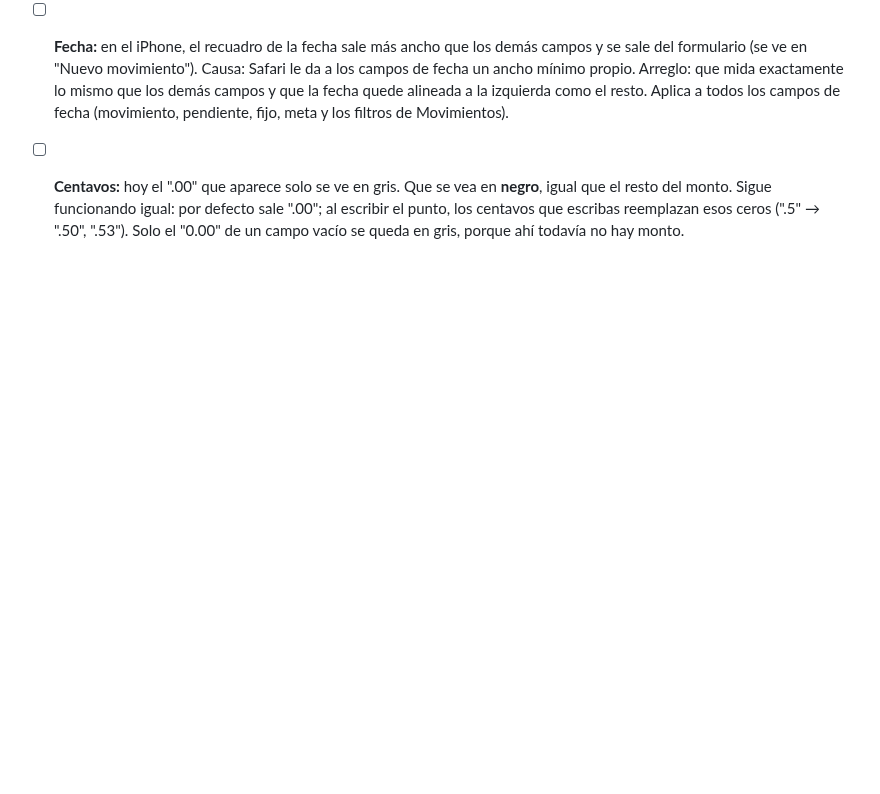
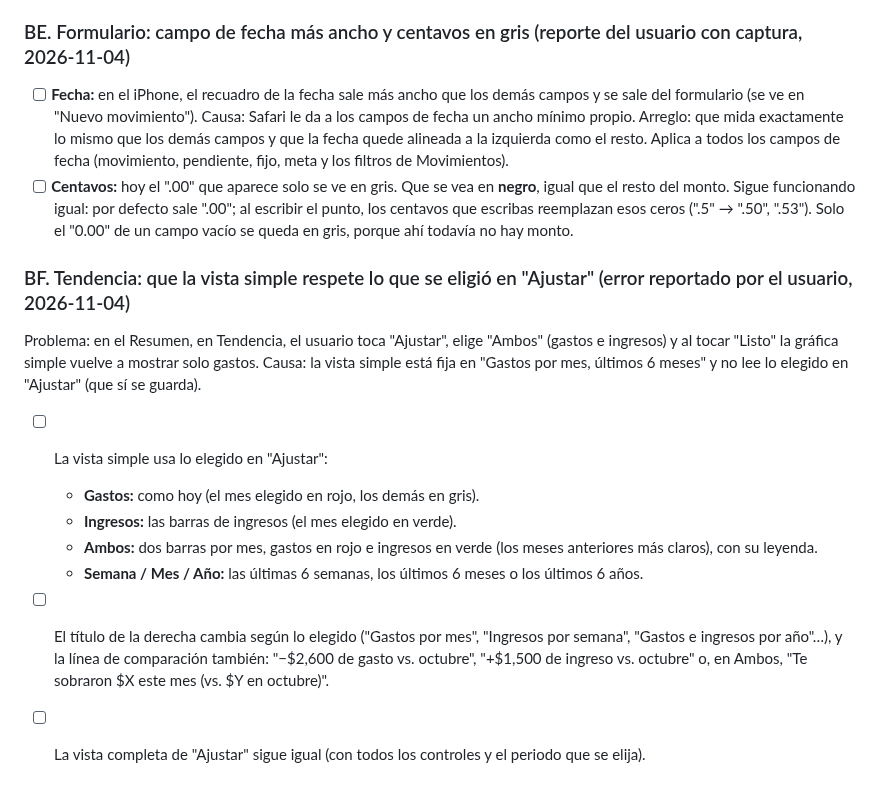
Before and after one commit to irseve/mis-finanzas, a Markdown page: CAMBIOS.md, the part around the change. GitHub-like rendering; blank space fills up the shorter version.

Commit message:
CAMBIOS: la gráfica simple de Tendencia debe respetar lo elegido en Ajustar (BF)
Co-Authored-By: Claude Opus 5.5 <noreply@anthropic.com>
Claude-Session: https://claude.ai/code/session_01YPXVqQ35i8ZTty1QUUX9BQ

```diff
--- a/CAMBIOS.md
+++ b/CAMBIOS.md
@@ -859,3 +859,13 @@ Propuesta de Claude (por confirmar):
 ### BE. Formulario: campo de fecha más ancho y centavos en gris (reporte del usuario con captura, 2026-11-04)
 - [ ] **Fecha:** en el iPhone, el recuadro de la fecha sale más ancho que los demás campos y se sale del formulario (se ve en "Nuevo movimiento"). Causa: Safari le da a los campos de fecha un ancho mínimo propio. Arreglo: que mida exactamente lo mismo que los demás campos y que la fecha quede alineada a la izquierda como el resto. Aplica a todos los campos de fecha (movimiento, pendiente, fijo, meta y los filtros de Movimientos).
 - [ ] **Centavos:** hoy el ".00" que aparece solo se ve en gris. Que se vea en **negro**, igual que el resto del monto. Sigue funcionando igual: por defecto sale ".00"; al escribir el punto, los centavos que escribas reemplazan esos ceros (".5" → ".50", ".53"). Solo el "0.00" de un campo vacío se queda en gris, porque ahí todavía no hay monto.
+
+### BF. Tendencia: que la vista simple respete lo que se eligió en "Ajustar" (error reportado por el usuario, 2026-11-04)
+Problema: en el Resumen, en Tendencia, el usuario toca "Ajustar", elige "Ambos" (gastos e ingresos) y al tocar "Listo" la gráfica simple vuelve a mostrar solo gastos. Causa: la vista simple está fija en "Gastos por mes, últimos 6 meses" y no lee lo elegido en "Ajustar" (que sí se guarda).
+- [ ] La vista simple usa lo elegido en "Ajustar":
+  - **Gastos:** como hoy (el mes elegido en rojo, los demás en gris).
+  - **Ingresos:** las barras de ingresos (el mes elegido en verde).
+  - **Ambos:** dos barras por mes, gastos en rojo e ingresos en verde (los meses anteriores más claros), con su leyenda.
+  - **Semana / Mes / Año:** las últimas 6 semanas, los últimos 6 meses o los últimos 6 años.
+- [ ] El título de la derecha cambia según lo elegido ("Gastos por mes", "Ingresos por semana", "Gastos e ingresos por año"…), y la línea de comparación también: "−$2,600 de gasto vs. octubre", "+$1,500 de ingreso vs. octubre" o, en Ambos, "Te sobraron $X este mes (vs. $Y en octubre)".
+- [ ] La vista completa de "Ajustar" sigue igual (con todos los controles y el periodo que se elija).
```
